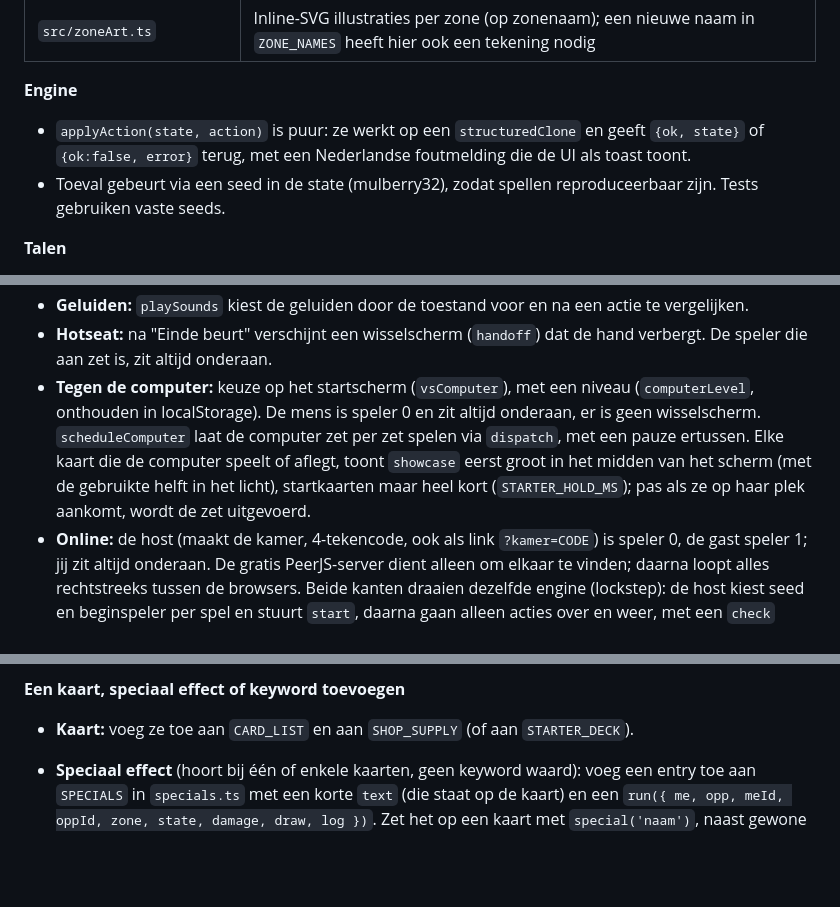
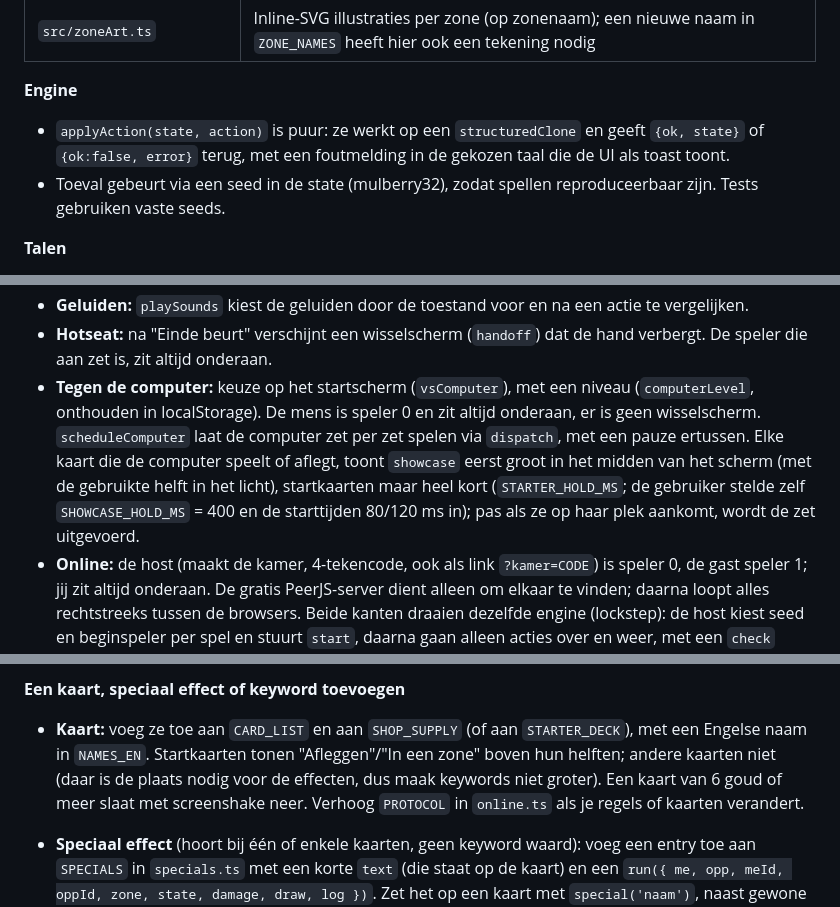
Before and after one commit to MiroDestoop/fantasy-cards, a Markdown page: CLAUDE.md, 3 parts joined by grey strips. GitHub-like rendering; blank space fills up the shorter version.

```diff
--- a/CLAUDE.md
+++ b/CLAUDE.md
@@ -66,7 +66,7 @@ Een kaart in een zone wordt **eerst gelegd**, daarna werken haar effecten. Terug
 | `src/zoneArt.ts` | Inline-SVG illustraties per zone (op zonenaam); een nieuwe naam in `ZONE_NAMES` heeft hier ook een tekening nodig |
 
 **Engine**
-- `applyAction(state, action)` is puur: ze werkt op een `structuredClone` en geeft `{ok, state}` of `{ok:false, error}` terug, met een Nederlandse foutmelding die de UI als toast toont.
+- `applyAction(state, action)` is puur: ze werkt op een `structuredClone` en geeft `{ok, state}` of `{ok:false, error}` terug, met een foutmelding in de gekozen taal die de UI als toast toont.
 - Toeval gebeurt via een seed in de state (mulberry32), zodat spellen reproduceerbaar zijn. Tests gebruiken vaste seeds.
 
 **Talen**
@@ -83,7 +83,7 @@ Een kaart in een zone wordt **eerst gelegd**, daarna werken haar effecten. Terug
 - **Telefoon en tablet:** slepen werkt met pointer events, dus ook met een vinger (de kaart hangt dan boven je vingertop). Lang indrukken (`LONG_PRESS_MS`) op een kaart in hand, winkel of zone toont ze groot met de uitleg van haar keywords (`showPreview`). Rechtop gehouden verschijnt `#rotate` ("draai je toestel"). Bij Start vraagt `goFullscreen` op een aanraakscherm volledig scherm en liggende stand (lukt niet op iPhone; daar helpt "Zet op beginscherm"). `touch-action: none` op body voorkomt scrollen en zoomen.
 - **Geluiden:** `playSounds` kiest de geluiden door de toestand voor en na een actie te vergelijken.
 - **Hotseat:** na "Einde beurt" verschijnt een wisselscherm (`handoff`) dat de hand verbergt. De speler die aan zet is, zit altijd onderaan.
-- **Tegen de computer:** keuze op het startscherm (`vsComputer`), met een niveau (`computerLevel`, onthouden in localStorage). De mens is speler 0 en zit altijd onderaan, er is geen wisselscherm. `scheduleComputer` laat de computer zet per zet spelen via `dispatch`, met een pauze ertussen. Elke kaart die de computer speelt of aflegt, toont `showcase` eerst groot in het midden van het scherm (met de gebruikte helft in het licht), startkaarten maar heel kort (`STARTER_HOLD_MS`); pas als ze op haar plek aankomt, wordt de zet uitgevoerd.
+- **Tegen de computer:** keuze op het startscherm (`vsComputer`), met een niveau (`computerLevel`, onthouden in localStorage). De mens is speler 0 en zit altijd onderaan, er is geen wisselscherm. `scheduleComputer` laat de computer zet per zet spelen via `dispatch`, met een pauze ertussen. Elke kaart die de computer speelt of aflegt, toont `showcase` eerst groot in het midden van het scherm (met de gebruikte helft in het licht), startkaarten maar heel kort (`STARTER_HOLD_MS`; de gebruiker stelde zelf `SHOWCASE_HOLD_MS` = 400 en de starttijden 80/120 ms in); pas als ze op haar plek aankomt, wordt de zet uitgevoerd.
 - **Online:** de host (maakt de kamer, 4-tekencode, ook als link `?kamer=CODE`) is speler 0, de gast speler 1; jij zit altijd onderaan. De gratis PeerJS-server dient alleen om elkaar te vinden; daarna loopt alles rechtstreeks tussen de browsers. Beide kanten draaien dezelfde engine (lockstep): de host kiest seed en beginspeler per spel en stuurt `start`, daarna gaan alleen acties over en weer, met een `check` (`stateCheck`) om verschillen te melden. Acties van de tegenstander worden één voor één afgespeeld (`remoteQueue`), kaarten eerst via `showcase`. Elke 2 s een `ping`; 10 s stilte geldt als verbroken. Verhoog `PROTOCOL` in `online.ts` als berichten of spelregels veranderen. Beperking: de hele toestand staat bij beide spelers, dus wie de ontwikkelaarstools opent, kan de hand van de ander zien. Achter strenge netwerken (sommige bedrijfs- of mobiele netwerken) kan verbinden mislukken, want er is geen TURN-server.
 - **Computerniveaus** (`PROFILES` in `ai.ts`); elk niveau bouwt verder op het vorige:
   - **Normaal:** speelt haar hand kaart per kaart: voor elke kaart probeert ze elke bestemming op een kopie uit en kiest ze de beste toestand volgens `evaluate`. Daarna koopt ze de duurste betaalbare kaart (vanaf 3 goud).
@@ -95,7 +95,7 @@ Een kaart in een zone wordt **eerst gelegd**, daarna werken haar effecten. Terug
   - **Plan per beurt:** de beam search berekent de beurt één keer; de volgende zetten komen uit `plans` (per niveau, op `stateKey`). Omdat de engine voorspelbaar is, klopt het plan tot er iets onthuld wordt; dan plant ze opnieuw.
 
 **Een kaart, speciaal effect of keyword toevoegen**
-- **Kaart:** voeg ze toe aan `CARD_LIST` en aan `SHOP_SUPPLY` (of aan `STARTER_DECK`).
+- **Kaart:** voeg ze toe aan `CARD_LIST` en aan `SHOP_SUPPLY` (of aan `STARTER_DECK`), met een Engelse naam in `NAMES_EN`. Startkaarten tonen "Afleggen"/"In een zone" boven hun helften; andere kaarten niet (daar is de plaats nodig voor de effecten, dus maak keywords niet groter). Een kaart van 6 goud of meer slaat met screenshake neer. Verhoog `PROTOCOL` in `online.ts` als je regels of kaarten verandert.
 - **Speciaal effect** (hoort bij één of enkele kaarten, geen keyword waard): voeg een entry toe aan `SPECIALS` in `specials.ts` met een korte `text` (die staat op de kaart) en een `run({ me, opp, meId, oppId, zone, state, damage, draw, log })`. Zet het op een kaart met `special('naam')`, naast gewone keywords. `zone` is `null` bij afleggen. `damage` en `draw` volgen dezelfde regels als Aanval en Trek. Een onbekende naam geeft meteen een fout bij het laden. Voorbeelden: Alchemist (`dubbelgoud`), Wrekende Geest (`wraak`) en Goblin (`diefstal`: 2 goud, afgelegd Goud(1), in een zone steelt ze al het goud van de tegenstander). Sommige specials doen zelf niets en dienen als kenmerk waar de engine naar kijkt met `hasSpecial`: `huur` (Huurling: aan het einde van je beurt gaat ze uit de zone onderaan de winkelvoorraad, in `endTurn`) en `wedergeboorte` (Fenix: vernietigd, teruggeroepen of teruggetrokken keert ze terug in je hand, via `rebirth`). De UI laat zulke kaarten naar de winkel of de hand vliegen (`to-shop` / `to-hand` in `captureEffects`).
 - **Keyword:** pas vier plekken aan:
   - de `Keyword`-union in `types.ts`
```
Also changed, not shown: other parts of CLAUDE.md (+8 -3 lines).
